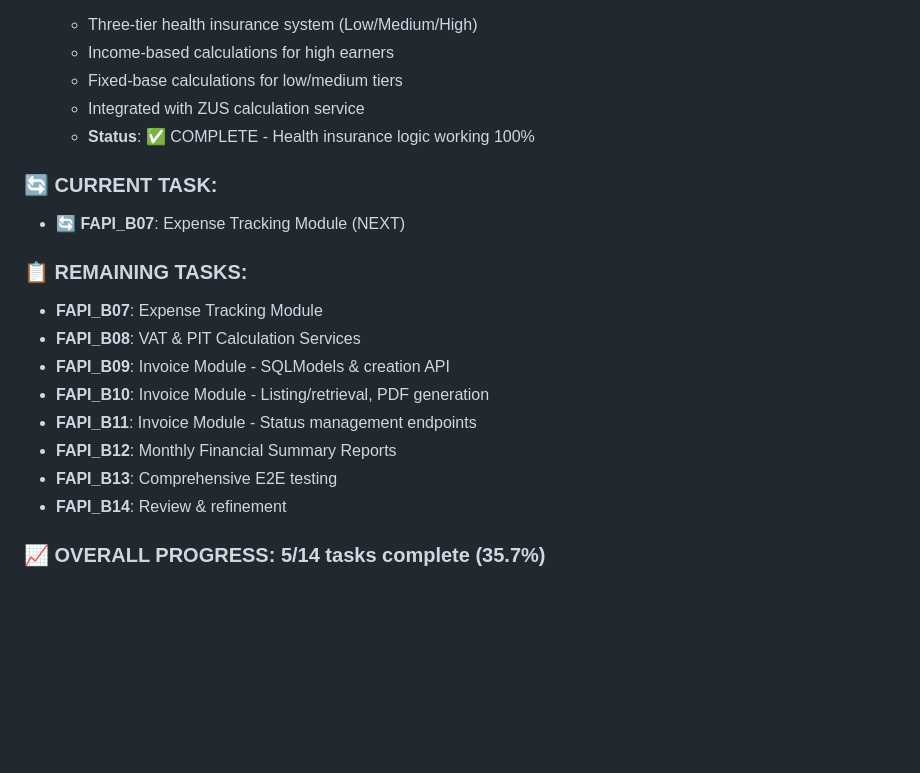
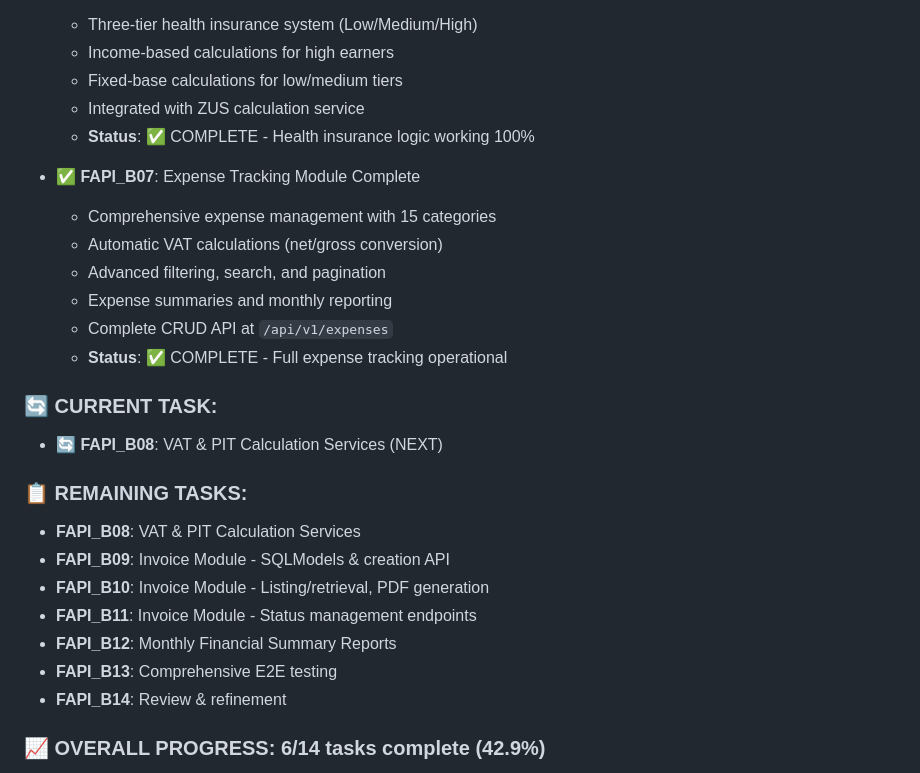
Before and after one commit to tmazurek/INfirma-python, a Markdown page: phase1.md, the part around the change printed below. Rendered like a GitHub page; blank space fills up the shorter version.

```diff
--- a/phase1.md
+++ b/phase1.md
@@ -233,11 +233,18 @@ This FastAPI blueprint provides a modern, performant, and well-structured approa
   - Integrated with ZUS calculation service
   - **Status**: ✅ COMPLETE - Health insurance logic working 100%
 
+- **✅ FAPI_B07**: Expense Tracking Module Complete
+  - Comprehensive expense management with 15 categories
+  - Automatic VAT calculations (net/gross conversion)
+  - Advanced filtering, search, and pagination
+  - Expense summaries and monthly reporting
+  - Complete CRUD API at `/api/v1/expenses`
+  - **Status**: ✅ COMPLETE - Full expense tracking operational
+
 ### 🔄 CURRENT TASK:
-- **🔄 FAPI_B07**: Expense Tracking Module (NEXT)
+- **🔄 FAPI_B08**: VAT & PIT Calculation Services (NEXT)
 
 ### 📋 REMAINING TASKS:
-- **FAPI_B07**: Expense Tracking Module
 - **FAPI_B08**: VAT & PIT Calculation Services
 - **FAPI_B09**: Invoice Module - SQLModels & creation API
 - **FAPI_B10**: Invoice Module - Listing/retrieval, PDF generation
@@ -246,5 +253,5 @@ This FastAPI blueprint provides a modern, performant, and well-structured approa
 - **FAPI_B13**: Comprehensive E2E testing
 - **FAPI_B14**: Review & refinement
 
-### 📈 OVERALL PROGRESS: 5/14 tasks complete (35.7%)
+### 📈 OVERALL PROGRESS: 6/14 tasks complete (42.9%)
 
```
Also changed, not shown: other parts of phase1.md (+1 -1 lines).
